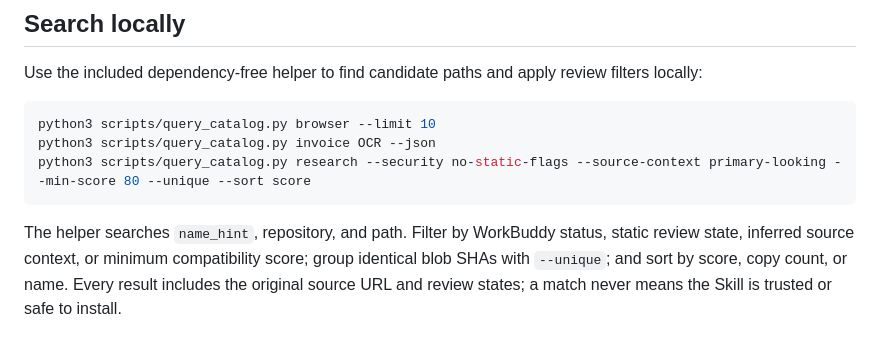
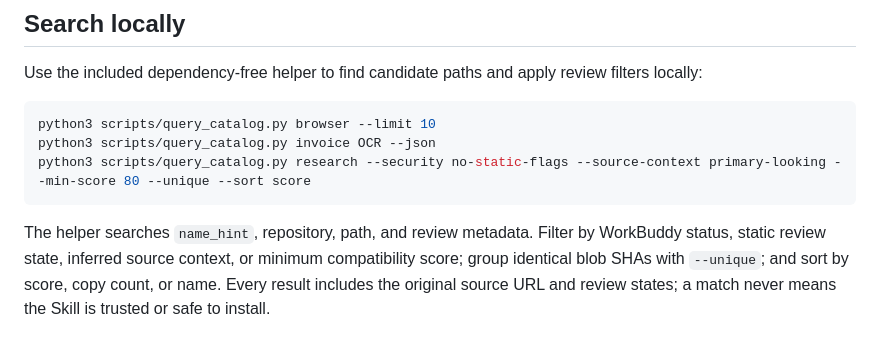
Before and after one commit to sandbaseai/workbuddy-skill, a Markdown page: catalog/README.md, the part around the change. Rendered like a GitHub page.

Commit message:
docs: document searchable review metadata (#92)
Co-authored-by: root <root@localhost.localdomain>

````diff
--- a/catalog/README.md
+++ b/catalog/README.md
@@ -67,8 +67,8 @@ python3 scripts/query_catalog.py invoice OCR --json
 python3 scripts/query_catalog.py research --security no-static-flags --source-context primary-looking --min-score 80 --unique --sort score
 ```
 
-The helper searches `name_hint`, repository, and path. Filter by WorkBuddy
-status, static review state, inferred source context, or minimum compatibility score; group identical
+The helper searches `name_hint`, repository, path, and review metadata. Filter by
+WorkBuddy status, static review state, inferred source context, or minimum compatibility score; group identical
 blob SHAs with `--unique`; and sort by score, copy count, or name. Every result
 includes the original source URL and review states; a match never means the
 Skill is trusted or safe to install.
````
